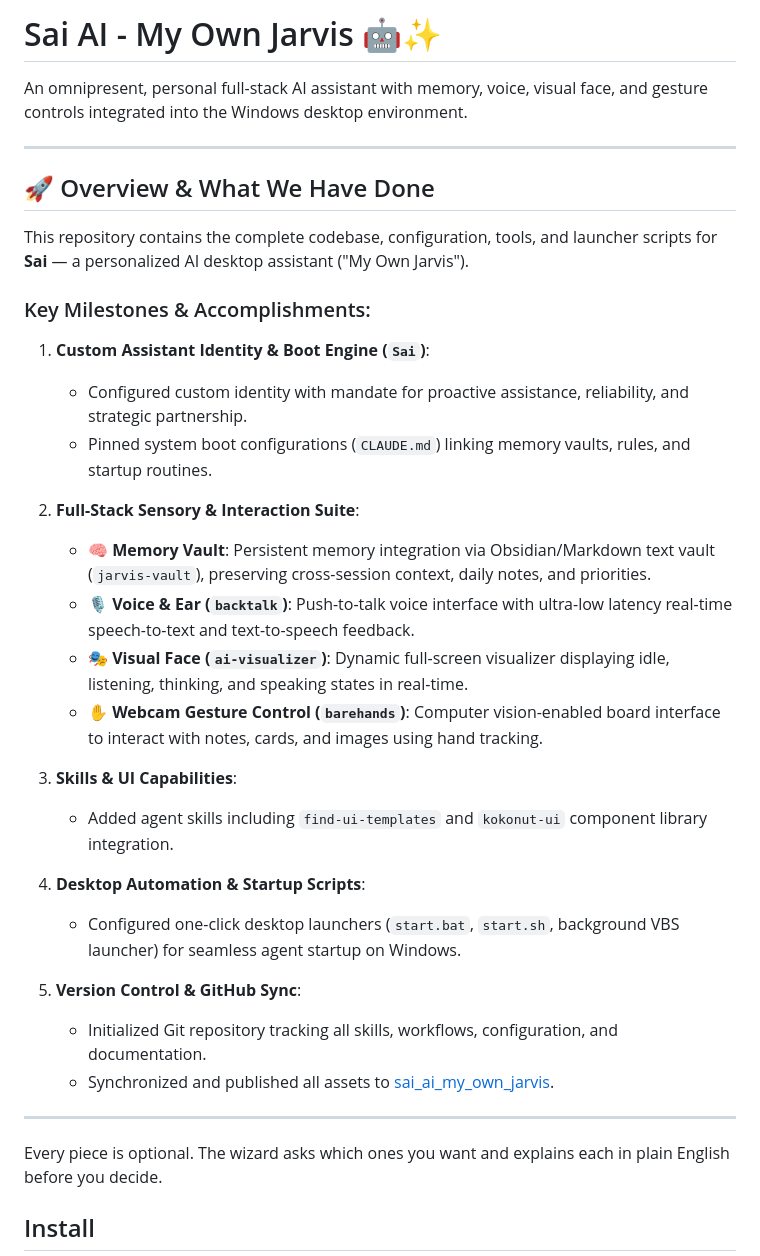
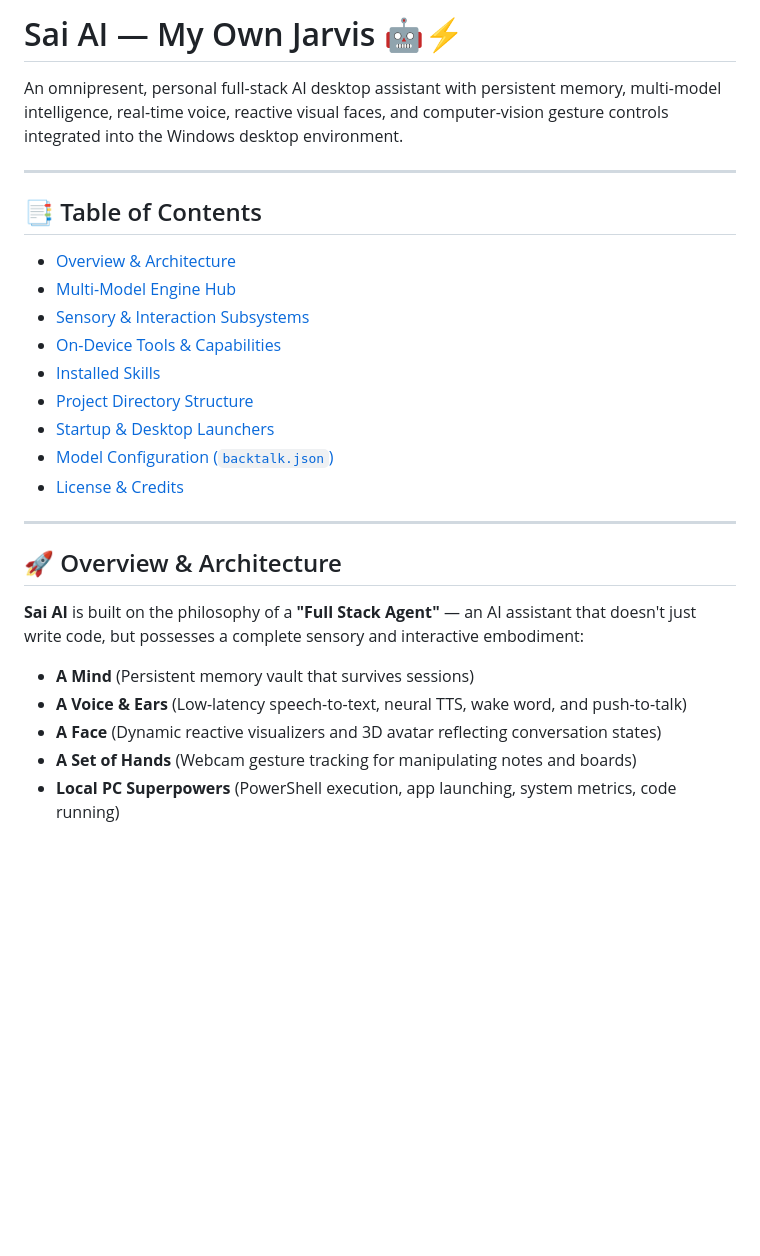
Before and after one commit to siddardhvanguri-source/sai_ai_my_own_jarvis, a Markdown page: README.md, the part around one of its changes. Drawn GitHub-style; blank space fills up the shorter version.

```diff
--- a/README.md
+++ b/README.md
@@ -1,38 +1,29 @@
-# Sai AI - My Own Jarvis 🤖✨
+# Sai AI — My Own Jarvis 🤖⚡
 
-An omnipresent, personal full-stack AI assistant with memory, voice, visual face, and gesture controls integrated into the Windows desktop environment.
+An omnipresent, personal full-stack AI desktop assistant with persistent memory, multi-model intelligence, real-time voice, reactive visual faces, and computer-vision gesture controls integrated into the Windows desktop environment.
 
 ---
 
-## 🚀 Overview & What We Have Done
+## 📑 Table of Contents
 
-This repository contains the complete codebase, configuration, tools, and launcher scripts for **Sai** — a personalized AI desktop assistant ("My Own Jarvis").
-
-### Key Milestones & Accomplishments:
-
-1. **Custom Assistant Identity & Boot Engine (`Sai`)**:
-   - Configured custom identity with mandate for proactive assistance, reliability, and strategic partnership.
-   - Pinned system boot configurations (`CLAUDE.md`) linking memory vaults, rules, and startup routines.
-
-2. **Full-Stack Sensory & Interaction Suite**:
-   - 🧠 **Memory Vault**: Persistent memory integration via Obsidian/Markdown text vault (`jarvis-vault`), preserving cross-session context, daily notes, and priorities.
-   - 🎙️ **Voice & Ear (`backtalk`)**: Push-to-talk voice interface with ultra-low latency real-time speech-to-text and text-to-speech feedback.
-   - 🎭 **Visual Face (`ai-visualizer`)**: Dynamic full-screen visualizer displaying idle, listening, thinking, and speaking states in real-time.
-   - ✋ **Webcam Gesture Control (`barehands`)**: Computer vision-enabled board interface to interact with notes, cards, and images using hand tracking.
-
-3. **Skills & UI Capabilities**:
-   - Added agent skills including `find-ui-templates` and `kokonut-ui` component library integration.
-
-4. **Desktop Automation & Startup Scripts**:
-   - Configured one-click desktop launchers (`start.bat`, `start.sh`, background VBS launcher) for seamless agent startup on Windows.
-
-5. **Version Control & GitHub Sync**:
-   - Initialized Git repository tracking all skills, workflows, configuration, and documentation.
-   - Synchronized and published all assets to [sai_ai_my_own_jarvis](https://github.com/siddardhvanguri-source/sai_ai_my_own_jarvis).
+- [Overview & Architecture](#-overview--architecture)
+- [Multi-Model Engine Hub](#-multi-model-engine-hub)
+- [Sensory & Interaction Subsystems](#-sensory--interaction-subsystems)
+- [On-Device Tools & Capabilities](#-on-device-tools--capabilities)
+- [Installed Skills](#-installed-skills)
+- [Project Directory Structure](#-project-directory-structure)
+- [Startup & Desktop Launchers](#-startup--desktop-launchers)
+- [Model Configuration (`backtalk.json`)](#-model-configuration-backtalkjson)
+- [License & Credits](#-license--credits)
 
 ---
 
-Every piece is optional. The wizard asks which ones you want and explains each in plain English before you decide.
+## 🚀 Overview & Architecture
 
-## Install
+**Sai AI** is built on the philosophy of a **"Full Stack Agent"** — an AI assistant that doesn't just write code, but possesses a complete sensory and interactive embodiment:
+- **A Mind** (Persistent memory vault that survives sessions)
+- **A Voice & Ears** (Low-latency speech-to-text, neural TTS, wake word, and push-to-talk)
+- **A Face** (Dynamic reactive visualizers and 3D avatar reflecting conversation states)
+- **A Set of Hands** (Webcam gesture tracking for manipulating notes and boards)
+- **Local PC Superpowers** (PowerShell execution, app launching, system metrics, code running)
 
```
Also changed, not shown: other parts of README.md (+174 -42 lines).
